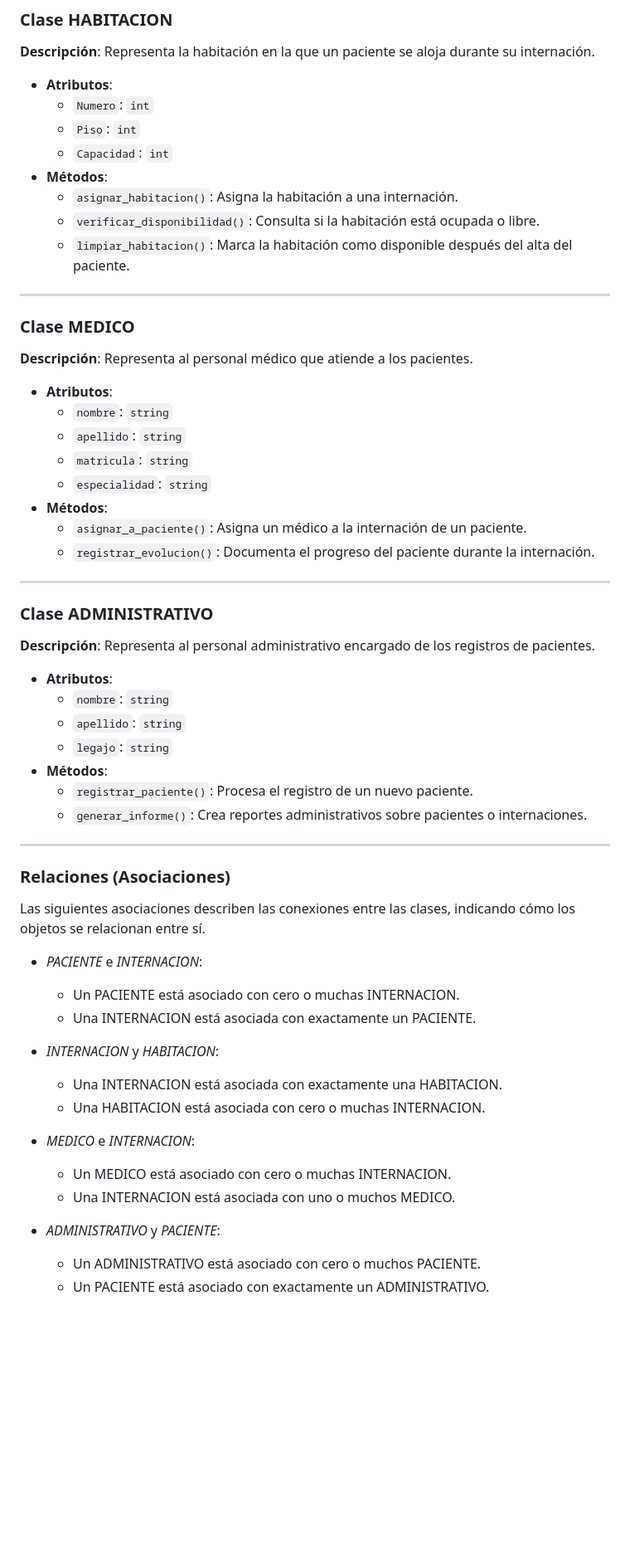
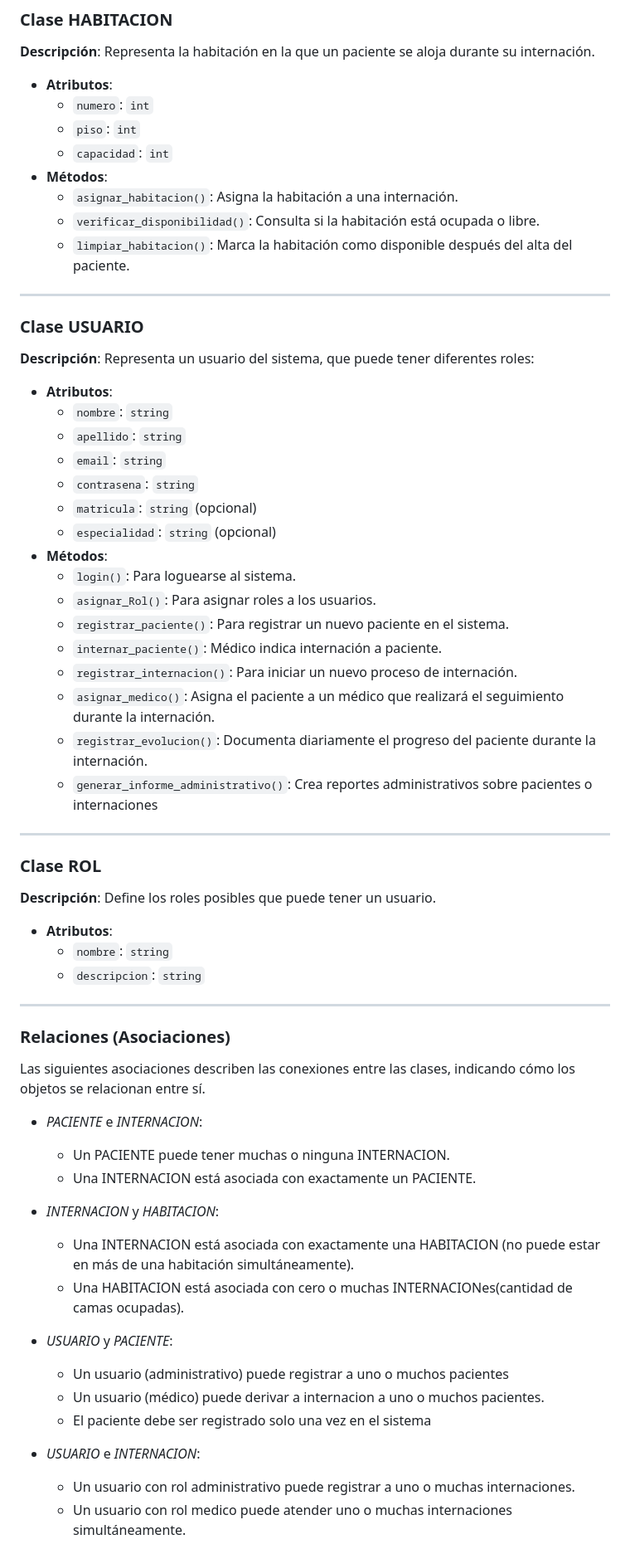
Before and after one commit to ISPC-WEB-2025/ClinicFlow, a Markdown page: docs/diagrams/diagrama-clases.md, the part around the change printed below. Shown: that part at 83% size. Rendered like a GitHub page; blank space fills up the shorter version.

Commit message:
docs: Ajuste diagrama-clases

```diff
--- a/docs/diagrams/diagrama-clases.md
+++ b/docs/diagrams/diagrama-clases.md
@@ -47,9 +47,9 @@ Este documento presenta un modelo de clases que describe la estructura de datos,
 **Descripción**: Representa la habitación en la que un paciente se aloja durante su internación.
 
 - **Atributos**:
-  - `Numero`: `int`
-  - `Piso`: `int`
-  - `Capacidad`: `int`
+  - `numero`: `int`
+  - `piso`: `int`
+  - `capacidad`: `int`
 - **Métodos**:
   - `asignar_habitacion()`: Asigna la habitación a una internación.
   - `verificar_disponibilidad()`: Consulta si la habitación está ocupada o libre.
@@ -57,51 +57,57 @@ Este documento presenta un modelo de clases que describe la estructura de datos,
 
 ***
 
-### **Clase MEDICO**
+### **Clase USUARIO**
 
-**Descripción**: Representa al personal médico que atiende a los pacientes.
+**Descripción**: Representa un usuario del sistema, que puede tener diferentes roles:
 
 - **Atributos**:
   - `nombre`: `string`
   - `apellido`: `string`
-  - `matricula`: `string`
-  - `especialidad`: `string`
+  - `email`: `string`
+  - `contrasena`: `string`
+  - `matricula`: `string` (opcional)
+  - `especialidad`: `string` (opcional)
 - **Métodos**:
-  - `asignar_a_paciente()`: Asigna un médico a la internación de un paciente.
-  - `registrar_evolucion()`: Documenta el progreso del paciente durante la internación.
+  - `login()`: Para loguearse al sistema.
+  - `asignar_Rol()`: Para asignar roles a los usuarios.
+  - `registrar_paciente()`: Para registrar un nuevo paciente en el sistema.
+  - `internar_paciente()`: Médico indica internación a paciente.
+  - `registrar_internacion()`: Para iniciar un nuevo proceso de internación.
+  - `asignar_medico()`: Asigna el paciente a un médico que realizará el seguimiento durante la internación.
+  - `registrar_evolucion()`: Documenta diariamente el progreso del paciente durante la internación.
+  - `generar_informe_administrativo()`: Crea reportes administrativos sobre pacientes o internaciones
 
 ***
 
-### **Clase ADMINISTRATIVO**
+### **Clase ROL**
 
-**Descripción**: Representa al personal administrativo encargado de los registros de pacientes.
+**Descripción**: Define los roles posibles que puede tener un usuario.
 
 - **Atributos**:
   - `nombre`: `string`
-  - `apellido`: `string`
-  - `legajo`: `string`
-- **Métodos**:
-  - `registrar_paciente()`: Procesa el registro de un nuevo paciente.
-  - `generar_informe()`: Crea reportes administrativos sobre pacientes o internaciones.
+  - `descripcion`: `string`
 
 ***
+
 ### Relaciones (Asociaciones)
 
 Las siguientes asociaciones describen las conexiones entre las clases, indicando cómo los objetos se relacionan entre sí.
 
 - *PACIENTE* e *INTERNACION*:
-  - Un PACIENTE está asociado con cero o muchas INTERNACION.
+  - Un PACIENTE puede tener muchas o ninguna INTERNACION.
   - Una INTERNACION está asociada con exactamente un PACIENTE.
 
 - *INTERNACION* y *HABITACION*:
-  - Una INTERNACION está asociada con exactamente una HABITACION.
-  - Una HABITACION está asociada con cero o muchas INTERNACION.
+  - Una INTERNACION está asociada con exactamente una HABITACION (no puede estar en más de una habitación simultáneamente).
+  - Una HABITACION está asociada con cero o muchas INTERNACIONes(cantidad de camas ocupadas).
 
-- *MEDICO* e *INTERNACION*:
-  - Un MEDICO está asociado con cero o muchas INTERNACION.
-  - Una INTERNACION está asociada con uno o muchos MEDICO.
+- *USUARIO* y *PACIENTE*:
+  - Un usuario (administrativo) puede registrar a uno o muchos pacientes
+  - Un usuario (médico) puede derivar a internacion a uno o muchos pacientes.
+  - El paciente debe ser registrado solo una vez en el sistema
 
-- *ADMINISTRATIVO* y *PACIENTE*:
-  - Un ADMINISTRATIVO está asociado con cero o muchos PACIENTE.
-  - Un PACIENTE está asociado con exactamente un ADMINISTRATIVO.
+- *USUARIO* e *INTERNACION*:
+  - Un usuario con rol administrativo puede registrar a uno o muchas internaciones.
+  - Un usuario con rol medico puede atender uno o muchas internaciones simultáneamente.
 
```
Also changed, not shown: other parts of docs/diagrams/diagrama-clases.md (+3 -0 lines).
